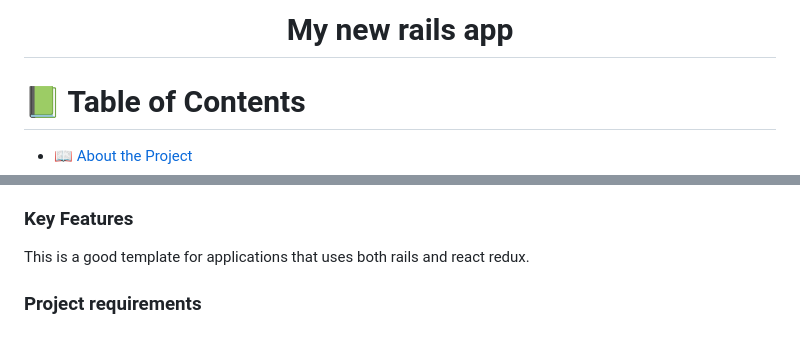
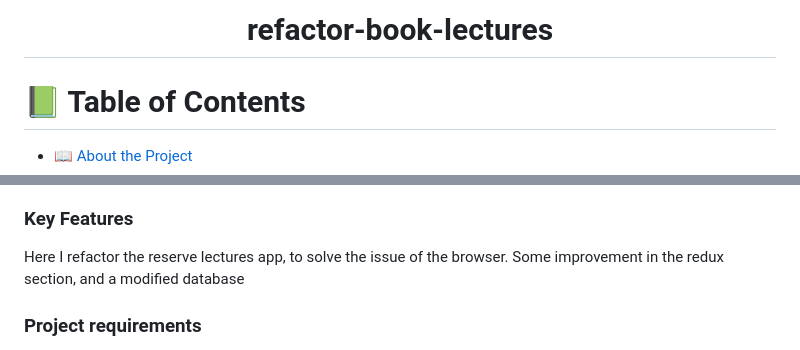
Before and after one commit to edahigure/refactor-book-lectures, a Markdown page: README.md, 2 parts joined by grey strips. Drawn GitHub-style.

```diff
--- a/README.md
+++ b/README.md
@@ -4,7 +4,7 @@
 
 
 
-  <h1><b>My new rails app</b></h1>
+  <h1><b>refactor-book-lectures</b></h1>
 
 </div>
 
@@ -49,7 +49,7 @@ Ruby on Rails, React, Redux
 
 ### Key Features <a name="key-features"></a>
 
-This is a good template for applications that uses both rails and react redux.
+Here I refactor the reserve lectures app, to solve the issue of the browser. Some improvement in the redux section, and a modified database
 
 ### Project requirements
 
```
